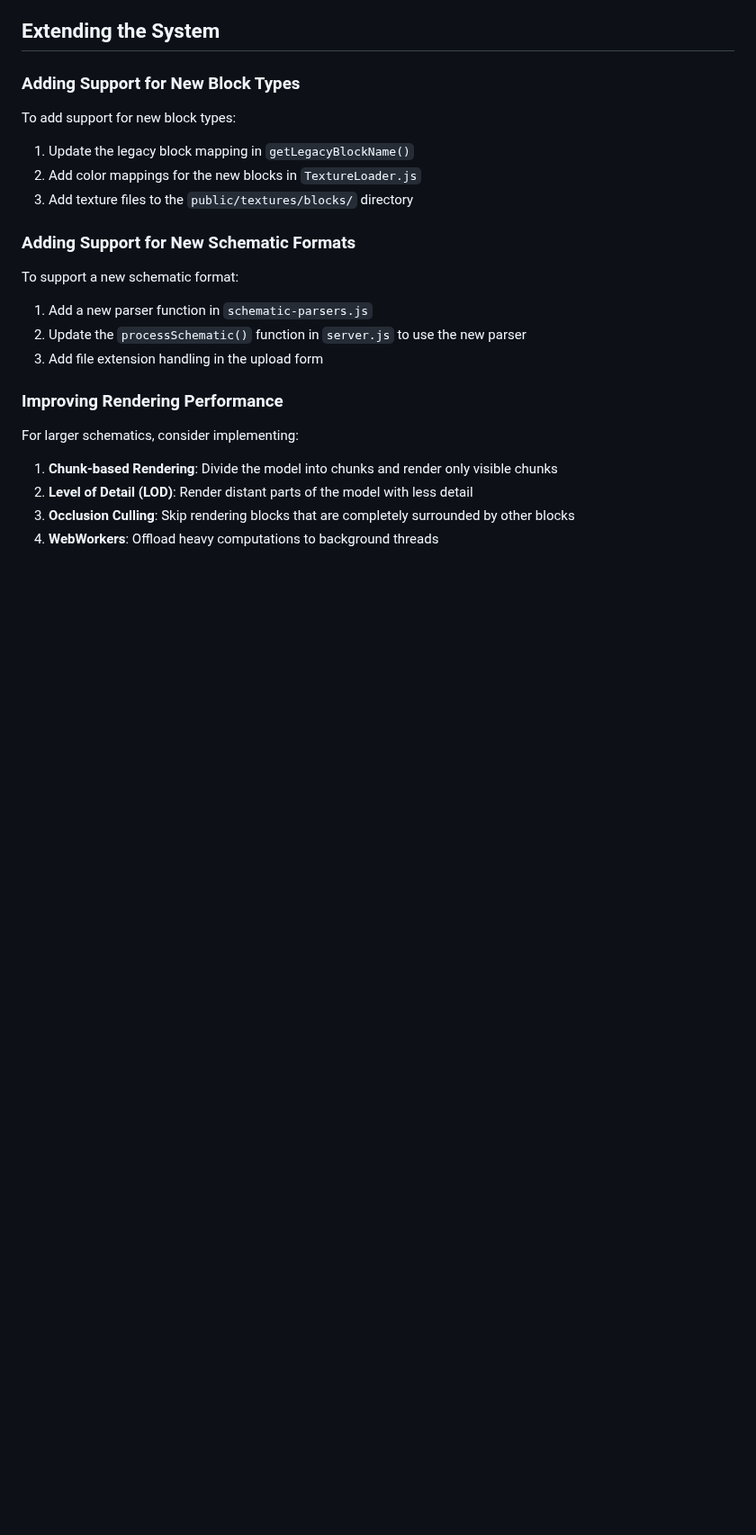
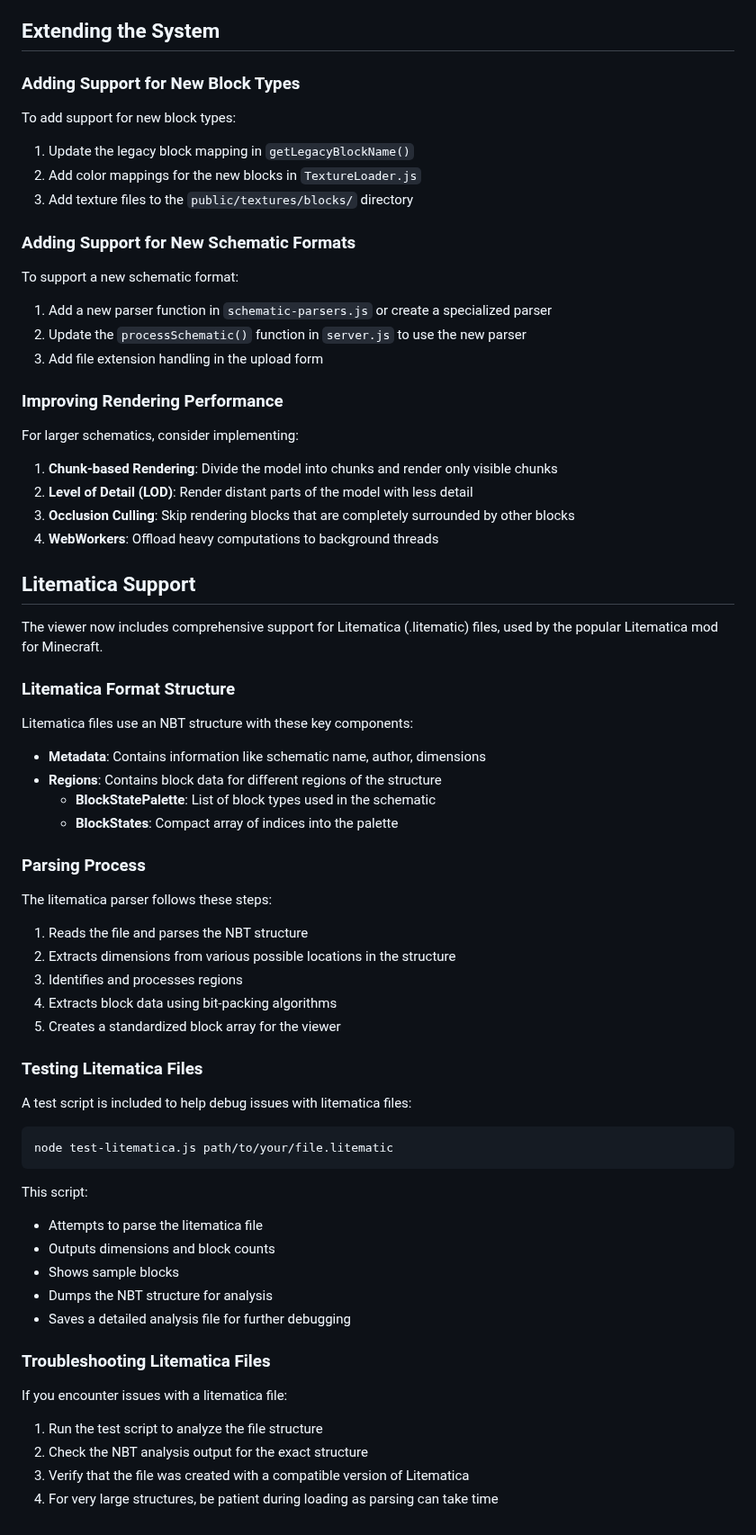
Before and after one commit to MikeWu597/GenSchematicsBERTAnnotator, a Markdown page: DOCUMENTATION.md, the part around one of its changes. Shown at 90% size. Rendered like a GitHub page; blank space fills up the shorter version.

Commit message:
Update documentation with litematica parser information

````diff
--- a/DOCUMENTATION.md
+++ b/DOCUMENTATION.md
@@ -147,7 +160,7 @@ To add support for new block types:
 
 To support a new schematic format:
 
-1. Add a new parser function in `schematic-parsers.js`
+1. Add a new parser function in `schematic-parsers.js` or create a specialized parser
 2. Update the `processSchematic()` function in `server.js` to use the new parser
 3. Add file extension handling in the upload form
 
@@ -159,3 +172,50 @@ For larger schematics, consider implementing:
 2. **Level of Detail (LOD)**: Render distant parts of the model with less detail
 3. **Occlusion Culling**: Skip rendering blocks that are completely surrounded by other blocks
 4. **WebWorkers**: Offload heavy computations to background threads
+
+## Litematica Support
+
+The viewer now includes comprehensive support for Litematica (.litematic) files, used by the popular Litematica mod for Minecraft.
+
+### Litematica Format Structure
+
+Litematica files use an NBT structure with these key components:
+
+- **Metadata**: Contains information like schematic name, author, dimensions
+- **Regions**: Contains block data for different regions of the structure
+  - **BlockStatePalette**: List of block types used in the schematic
+  - **BlockStates**: Compact array of indices into the palette
+
+### Parsing Process
+
+The litematica parser follows these steps:
+
+1. Reads the file and parses the NBT structure
+2. Extracts dimensions from various possible locations in the structure
+3. Identifies and processes regions
+4. Extracts block data using bit-packing algorithms
+5. Creates a standardized block array for the viewer
+
+### Testing Litematica Files
+
+A test script is included to help debug issues with litematica files:
+
+```bash
+node test-litematica.js path/to/your/file.litematic
+```
+
+This script:
+- Attempts to parse the litematica file
+- Outputs dimensions and block counts
+- Shows sample blocks
+- Dumps the NBT structure for analysis
+- Saves a detailed analysis file for further debugging
+
+### Troubleshooting Litematica Files
+
+If you encounter issues with a litematica file:
+
+1. Run the test script to analyze the file structure
+2. Check the NBT analysis output for the exact structure
+3. Verify that the file was created with a compatible version of Litematica
+4. For very large structures, be patient during loading as parsing can take time
````
Also changed, not shown: other parts of DOCUMENTATION.md (+15 -2 lines).
